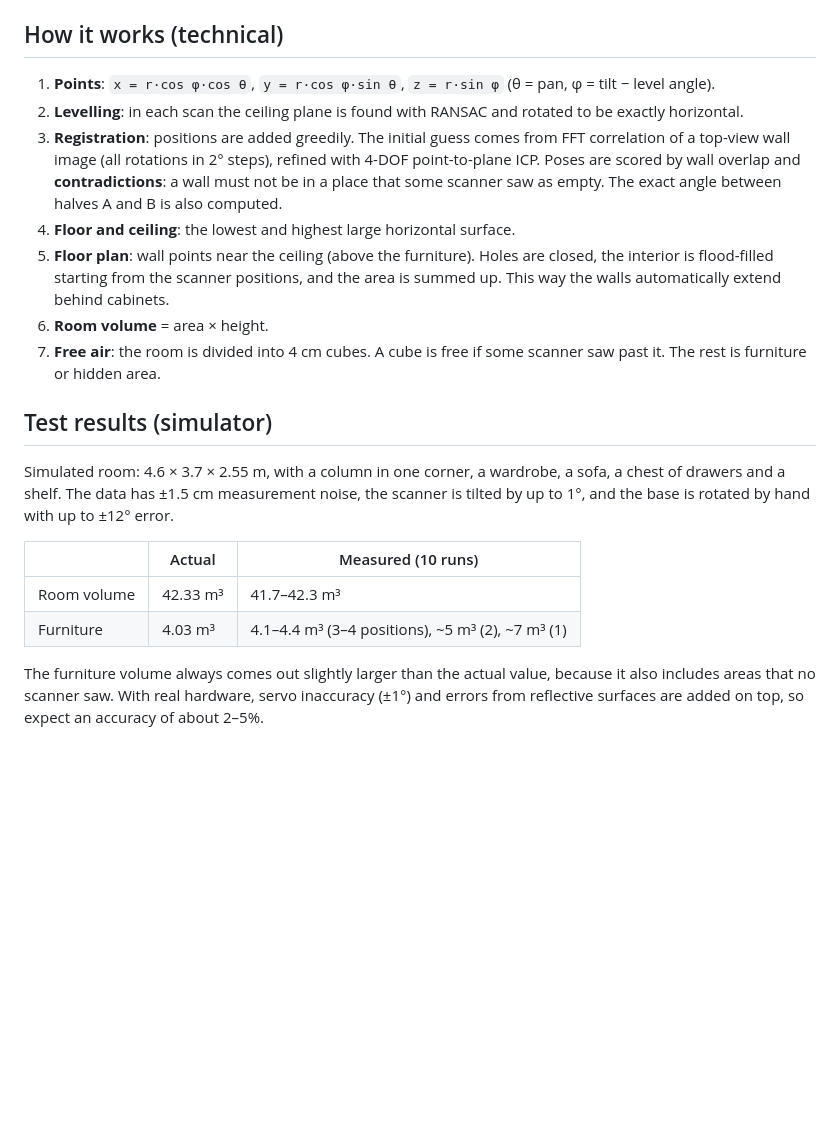
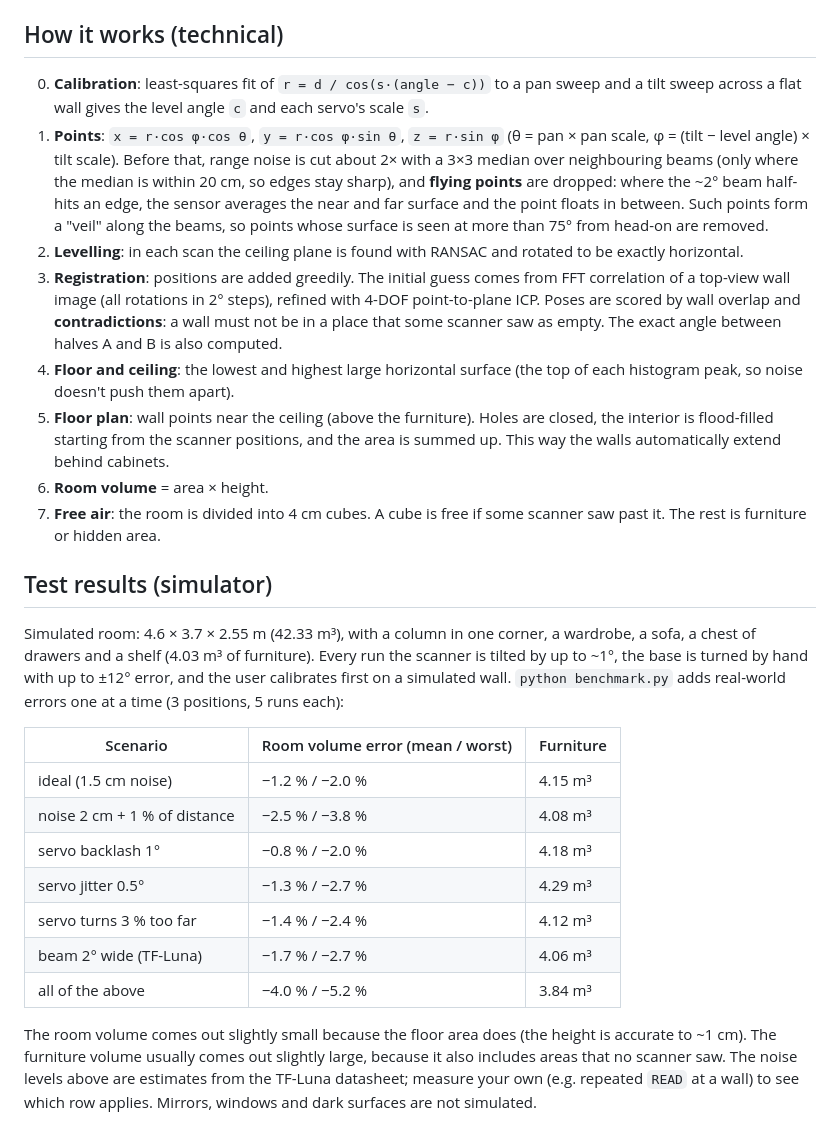
Before and after one commit to ManInBlack-coder/three-dimensional-measurement, a Markdown page: README.md, the part around one of its changes. GitHub-like rendering; blank space fills up the shorter version.

```diff
--- a/README.md
+++ b/README.md
@@ -151,21 +153,27 @@ On Linux the port is usually `/dev/ttyUSB0`. Scanning one half at 2° steps take
 
 ## How it works (technical)
 
-1. **Points**: `x = r·cos φ·cos θ`, `y = r·cos φ·sin θ`, `z = r·sin φ` (θ = pan, φ = tilt − level angle).
+0. **Calibration**: least-squares fit of `r = d / cos(s·(angle − c))` to a pan sweep and a tilt sweep across a flat wall gives the level angle `c` and each servo's scale `s`.
+1. **Points**: `x = r·cos φ·cos θ`, `y = r·cos φ·sin θ`, `z = r·sin φ` (θ = pan × pan scale, φ = (tilt − level angle) × tilt scale). Before that, range noise is cut about 2× with a 3×3 median over neighbouring beams (only where the median is within 20 cm, so edges stay sharp), and **flying points** are dropped: where the ~2° beam half-hits an edge, the sensor averages the near and far surface and the point floats in between. Such points form a "veil" along the beams, so points whose surface is seen at more than 75° from head-on are removed.
 2. **Levelling**: in each scan the ceiling plane is found with RANSAC and rotated to be exactly horizontal.
 3. **Registration**: positions are added greedily. The initial guess comes from FFT correlation of a top-view wall image (all rotations in 2° steps), refined with 4-DOF point-to-plane ICP. Poses are scored by wall overlap and **contradictions**: a wall must not be in a place that some scanner saw as empty. The exact angle between halves A and B is also computed.
-4. **Floor and ceiling**: the lowest and highest large horizontal surface.
+4. **Floor and ceiling**: the lowest and highest large horizontal surface (the top of each histogram peak, so noise doesn't push them apart).
 5. **Floor plan**: wall points near the ceiling (above the furniture). Holes are closed, the interior is flood-filled starting from the scanner positions, and the area is summed up. This way the walls automatically extend behind cabinets.
 6. **Room volume** = area × height.
 7. **Free air**: the room is divided into 4 cm cubes. A cube is free if some scanner saw past it. The rest is furniture or hidden area.
 
 ## Test results (simulator)
 
-Simulated room: 4.6 × 3.7 × 2.55 m, with a column in one corner, a wardrobe, a sofa, a chest of drawers and a shelf. The data has ±1.5 cm measurement noise, the scanner is tilted by up to 1°, and the base is rotated by hand with up to ±12° error.
+Simulated room: 4.6 × 3.7 × 2.55 m (42.33 m³), with a column in one corner, a wardrobe, a sofa, a chest of drawers and a shelf (4.03 m³ of furniture). Every run the scanner is tilted by up to ~1°, the base is turned by hand with up to ±12° error, and the user calibrates first on a simulated wall. `python benchmark.py` adds real-world errors one at a time (3 positions, 5 runs each):
 
-| | Actual | Measured (10 runs) |
+| Scenario | Room volume error (mean / worst) | Furniture |
 |---|---|---|
-| Room volume | 42.33 m³ | 41.7–42.3 m³ |
-| Furniture | 4.03 m³ | 4.1–4.4 m³ (3–4 positions), ~5 m³ (2), ~7 m³ (1) |
+| ideal (1.5 cm noise) | −1.2 % / −2.0 % | 4.15 m³ |
+| noise 2 cm + 1 % of distance | −2.5 % / −3.8 % | 4.08 m³ |
+| servo backlash 1° | −0.8 % / −2.0 % | 4.18 m³ |
+| servo jitter 0.5° | −1.3 % / −2.7 % | 4.29 m³ |
+| servo turns 3 % too far | −1.4 % / −2.4 % | 4.12 m³ |
+| beam 2° wide (TF-Luna) | −1.7 % / −2.7 % | 4.06 m³ |
+| all of the above | −4.0 % / −5.2 % | 3.84 m³ |
 
-The furniture volume always comes out slightly larger than the actual value, because it also includes areas that no scanner saw. With real hardware, servo inaccuracy (±1°) and errors from reflective surfaces are added on top, so expect an accuracy of about 2–5%.
+The room volume comes out slightly small because the floor area does (the height is accurate to ~1 cm). The furniture volume usually comes out slightly large, because it also includes areas that no scanner saw. The noise levels above are estimates from the TF-Luna datasheet; measure your own (e.g. repeated `READ` at a wall) to see which row applies. Mirrors, windows and dark surfaces are not simulated.
```
Also changed, not shown: other parts of README.md (+9 -7 lines), examp/simuleeritud_tuba.png, 8 other files.
